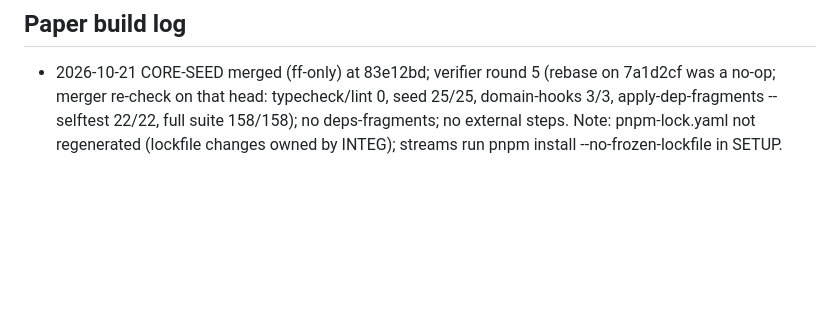
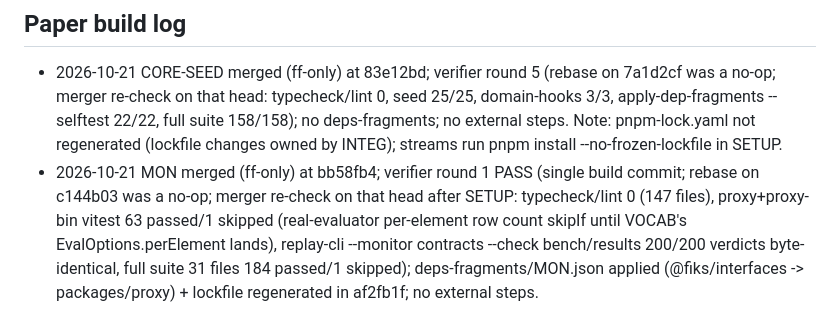
Before and after one commit to vats98754/fiks, a Markdown page: PROGRESS.md, the part around the change. Drawn GitHub-style; blank space fills up the shorter version.

Commit message:
PROGRESS: paper build log, MON merged
Co-Authored-By: Claude Opus 5.5 <noreply@anthropic.com>

```diff
--- a/PROGRESS.md
+++ b/PROGRESS.md
@@ -59,3 +59,4 @@ Six rounds. The verifier attacked the repair gates as an adversarial agent and f
 
 ## Paper build log
 - 2026-10-21 CORE-SEED merged (ff-only) at 83e12bd; verifier round 5 (rebase on 7a1d2cf was a no-op; merger re-check on that head: typecheck/lint 0, seed 25/25, domain-hooks 3/3, apply-dep-fragments --selftest 22/22, full suite 158/158); no deps-fragments; no external steps. Note: pnpm-lock.yaml not regenerated (lockfile changes owned by INTEG); streams run pnpm install --no-frozen-lockfile in SETUP.
+- 2026-10-21 MON merged (ff-only) at bb58fb4; verifier round 1 PASS (single build commit; rebase on c144b03 was a no-op; merger re-check on that head after SETUP: typecheck/lint 0 (147 files), proxy+proxy-bin vitest 63 passed/1 skipped (real-evaluator per-element row count skipIf until VOCAB's EvalOptions.perElement lands), replay-cli --monitor contracts --check bench/results 200/200 verdicts byte-identical, full suite 31 files 184 passed/1 skipped); deps-fragments/MON.json applied (@fiks/interfaces -> packages/proxy) + lockfile regenerated in af2fb1f; no external steps.
```
